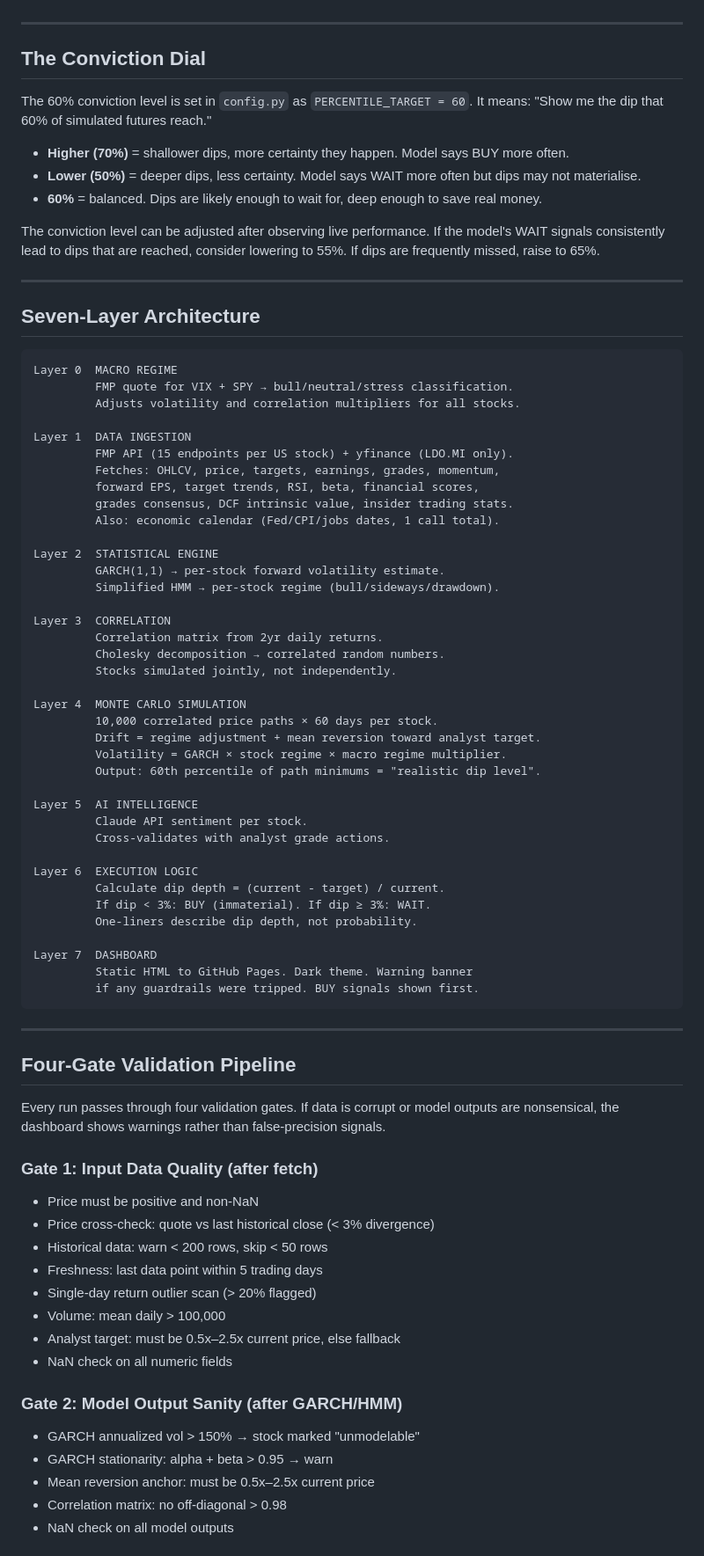
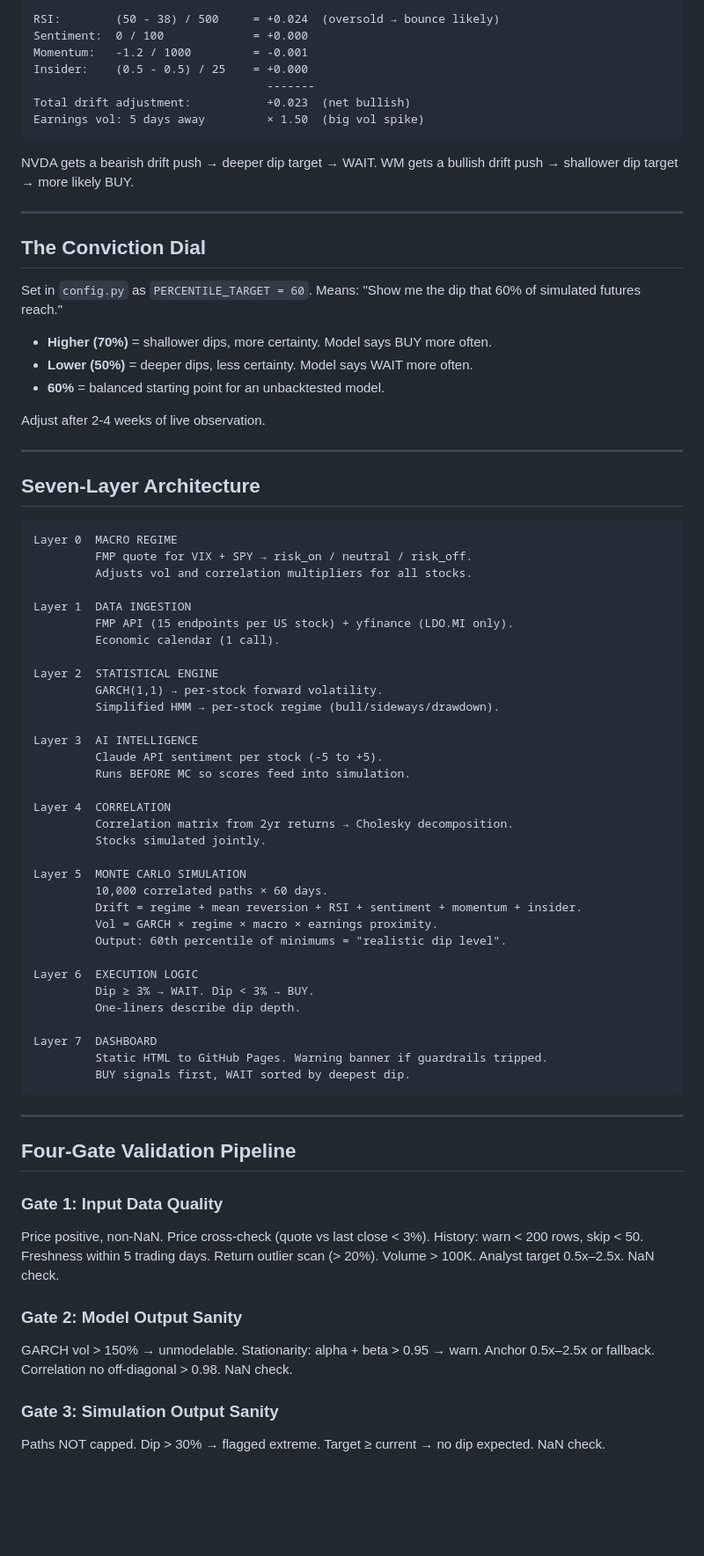
Before and after one commit to smartbalanced-sgc/sgc-dip-engine, a Markdown page: README.md, the part around one of its changes. Shown at 88% size. GitHub-like rendering; blank space fills up the shorter version.

````diff
--- a/README.md
+++ b/README.md
@@ -54,15 +77,27 @@ The same conviction level (60%) produces different dip depths because each stock
+```
+RSI:        (50 - 38) / 500     = +0.024  (oversold → bounce likely)
+Sentiment:  0 / 100             = +0.000
+Momentum:   -1.2 / 1000         = -0.001
+Insider:    (0.5 - 0.5) / 25    = +0.000
+                                  -------
+Total drift adjustment:           +0.023  (net bullish)
+Earnings vol: 5 days away         × 1.50  (big vol spike)
+```
+
+NVDA gets a bearish drift push → deeper dip target → WAIT.
+WM gets a bullish drift push → shallower dip target → more likely BUY.
 
 ---
 
 ## The Conviction Dial
 
-The 60% conviction level is set in `config.py` as `PERCENTILE_TARGET = 60`. It means: "Show me the dip that 60% of simulated futures reach."
+Set in `config.py` as `PERCENTILE_TARGET = 60`. Means: "Show me the dip that 60% of simulated futures reach."
 
-- **Higher (70%)** = shallower dips, more certainty they happen. Model says BUY more often.
-- **Lower (50%)** = deeper dips, less certainty. Model says WAIT more often but dips may not materialise.
-- **60%** = balanced. Dips are likely enough to wait for, deep enough to save real money.
+- **Higher (70%)** = shallower dips, more certainty. Model says BUY more often.
+- **Lower (50%)** = deeper dips, less certainty. Model says WAIT more often.
+- **60%** = balanced starting point for an unbacktested model.
 
-The conviction level can be adjusted after observing live performance. If the model's WAIT signals consistently lead to dips that are reached, consider lowering to 55%. If dips are frequently missed, raise to 65%.
+Adjust after 2-4 weeks of live observation.
 
 ---
 
@@ -70,65 +105,50 @@ The conviction level can be adjusted after observing live performance. If the mo
 
 ```
 Layer 0  MACRO REGIME
-         FMP quote for VIX + SPY → bull/neutral/stress classification.
-         Adjusts volatility and correlation multipliers for all stocks.
+         FMP quote for VIX + SPY → risk_on / neutral / risk_off.
+         Adjusts vol and correlation multipliers for all stocks.
 
 Layer 1  DATA INGESTION
          FMP API (15 endpoints per US stock) + yfinance (LDO.MI only).
-         Fetches: OHLCV, price, targets, earnings, grades, momentum,
-         forward EPS, target trends, RSI, beta, financial scores,
-         grades consensus, DCF intrinsic value, insider trading stats.
-         Also: economic calendar (Fed/CPI/jobs dates, 1 call total).
+         Economic calendar (1 call).
 
 Layer 2  STATISTICAL ENGINE
-         GARCH(1,1) → per-stock forward volatility estimate.
+         GARCH(1,1) → per-stock forward volatility.
          Simplified HMM → per-stock regime (bull/sideways/drawdown).
 
-Layer 3  CORRELATION
-         Correlation matrix from 2yr daily returns.
-         Cholesky decomposition → correlated random numbers.
-         Stocks simulated jointly, not independently.
+Layer 3  AI INTELLIGENCE
+         Claude API sentiment per stock (-5 to +5).
+         Runs BEFORE MC so scores feed into simulation.
 
-Layer 4  MONTE CARLO SIMULATION
-         10,000 correlated price paths × 60 days per stock.
-         Drift = regime adjustment + mean reversion toward analyst target.
-         Volatility = GARCH × stock regime × macro regime multiplier.
-         Output: 60th percentile of path minimums = "realistic dip level".
+Layer 4  CORRELATION
+         Correlation matrix from 2yr returns → Cholesky decomposition.
+         Stocks simulated jointly.
 
-Layer 5  AI INTELLIGENCE
-         Claude API sentiment per stock.
-         Cross-validates with analyst grade actions.
+Layer 5  MONTE CARLO SIMULATION
+         10,000 correlated paths × 60 days.
+         Drift = regime + mean reversion + RSI + sentiment + momentum + insider.
+         Vol = GARCH × regime × macro × earnings proximity.
+         Output: 60th percentile of minimums = "realistic dip level".
 
 Layer 6  EXECUTION LOGIC
-         Calculate dip depth = (current - target) / current.
-         If dip < 3%: BUY (immaterial). If dip ≥ 3%: WAIT.
-         One-liners describe dip depth, not probability.
+         Dip ≥ 3% → WAIT. Dip < 3% → BUY.
+         One-liners describe dip depth.
 
 Layer 7  DASHBOARD
-         Static HTML to GitHub Pages. Dark theme. Warning banner
-         if any guardrails were tripped. BUY signals shown first.
+         Static HTML to GitHub Pages. Warning banner if guardrails tripped.
+         BUY signals first, WAIT sorted by deepest dip.
 ```
 
 ---
 
 ## Four-Gate Validation Pipeline
 
-Every run passes through four validation gates. If data is corrupt or model outputs are nonsensical, the dashboard shows warnings rather than false-precision signals.
+### Gate 1: Input Data Quality
+Price positive, non-NaN. Price cross-check (quote vs last close < 3%). History: warn < 200 rows, skip < 50. Freshness within 5 trading days. Return outlier scan (> 20%). Volume > 100K. Analyst target 0.5x–2.5x. NaN check.
 
-### Gate 1: Input Data Quality (after fetch)
-- Price must be positive and non-NaN
-- Price cross-check: quote vs last historical close (< 3% divergence)
-- Historical data: warn < 200 rows, skip < 50 rows
-- Freshness: last data point within 5 trading days
-- Single-day return outlier scan (> 20% flagged)
-- Volume: mean daily > 100,000
-- Analyst target: must be 0.5x–2.5x current price, else fallback
-- NaN check on all numeric fields
+### Gate 2: Model Output Sanity
+GARCH vol > 150% → unmodelable. Stationarity: alpha + beta > 0.95 → warn. Anchor 0.5x–2.5x or fallback. Correlation no off-diagonal > 0.98. NaN check.
 
-### Gate 2: Model Output Sanity (after GARCH/HMM)
-- GARCH annualized vol > 150% → stock marked "unmodelable"
-- GARCH stationarity: alpha + beta > 0.95 → warn
-- Mean reversion anchor: must be 0.5x–2.5x current price
-- Correlation matrix: no off-diagonal > 0.98
-- NaN check on all model outputs
+### Gate 3: Simulation Output Sanity
+Paths NOT capped. Dip > 30% → flagged extreme. Target ≥ current → no dip expected. NaN check.
 
````
Also changed, not shown: other parts of README.md (+98 -125 lines).
